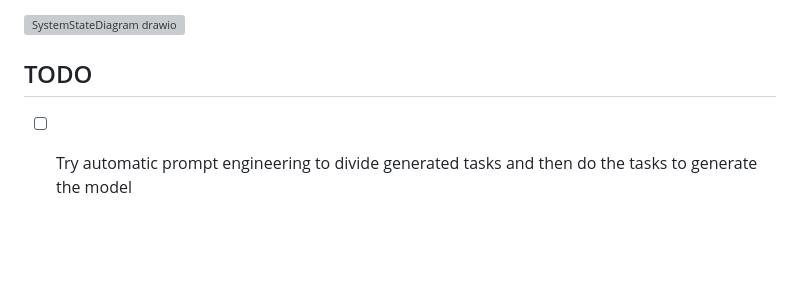
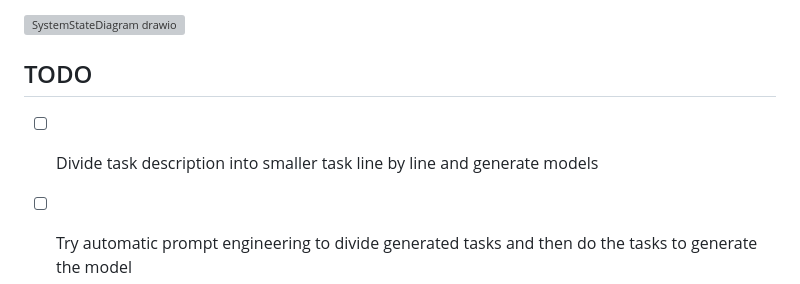
Before and after one commit to elnukakujo/OpenAI_Assistant_M2_Gen, a Markdown page: README.md, the part around the change. GitHub-like rendering; blank space fills up the shorter version; grey boxes are pictures that could not be loaded.

```diff
--- a/README.md
+++ b/README.md
@@ -48,6 +48,7 @@ As described earlier you need to create a .env file in the root of the repositor
 ![SystemStateDiagram drawio](https://github.com/user-attachments/assets/70e3bc16-8e50-4e74-b2da-cc49bf760036)
 
 ## TODO
+- [ ] Divide task description into smaller task line by line and generate models
 - [ ] Try automatic prompt engineering to divide generated tasks and then do the tasks to generate the model
 - [ ] Try adding free gemini option
 - [ ] (Do the evaluation for 1 shots of 3 distinct ex of DSL on 3 DSL2Gen on turbo and gpt4)
```
